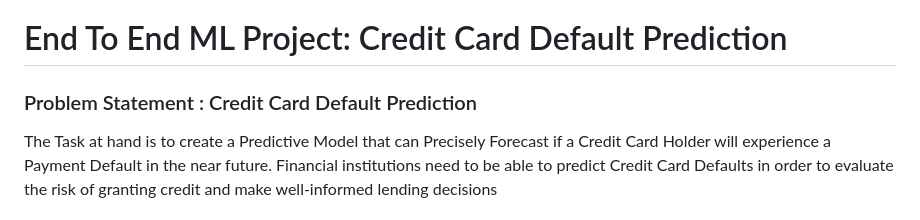
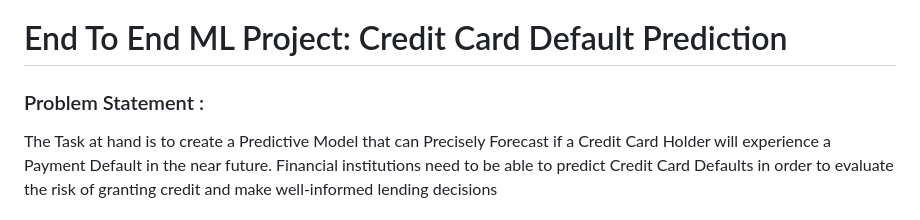
Before and after one commit to SuchindraKumar/Credit-Card-Default-Prediction, a Markdown page: README.md, the part around one of its changes. Rendered like a GitHub page.

```diff
--- a/README.md
+++ b/README.md
@@ -1,6 +1,6 @@
 # End To End ML Project: Credit Card Default Prediction
 
-### Problem Statement : Credit Card Default Prediction
+### Problem Statement :
 
 The Task at hand is to create a Predictive Model that can Precisely Forecast if a Credit Card Holder will experience a Payment Default in the near future. Financial institutions need to be able to predict Credit Card Defaults in order to evaluate the risk of granting credit and make well-informed lending decisions
 
```
Also changed, not shown: other parts of README.md (+2 -0 lines).
